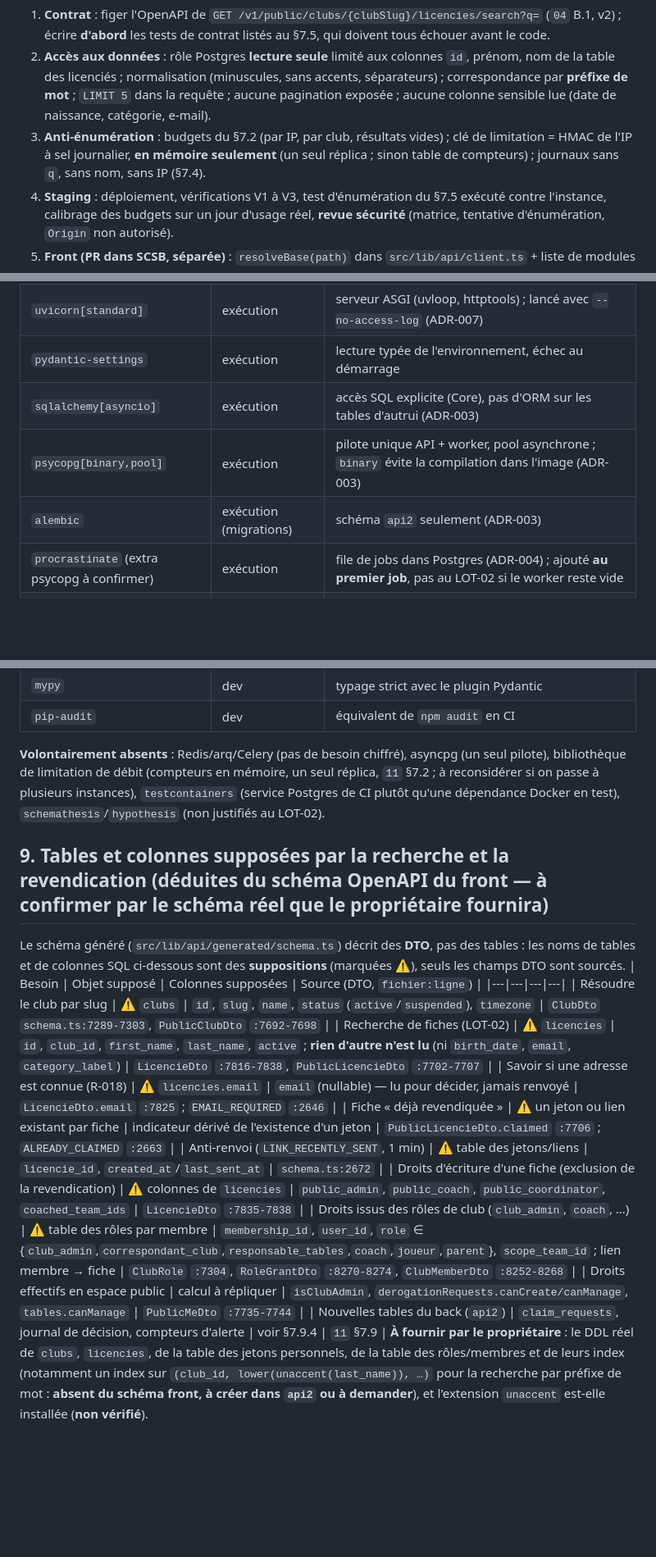
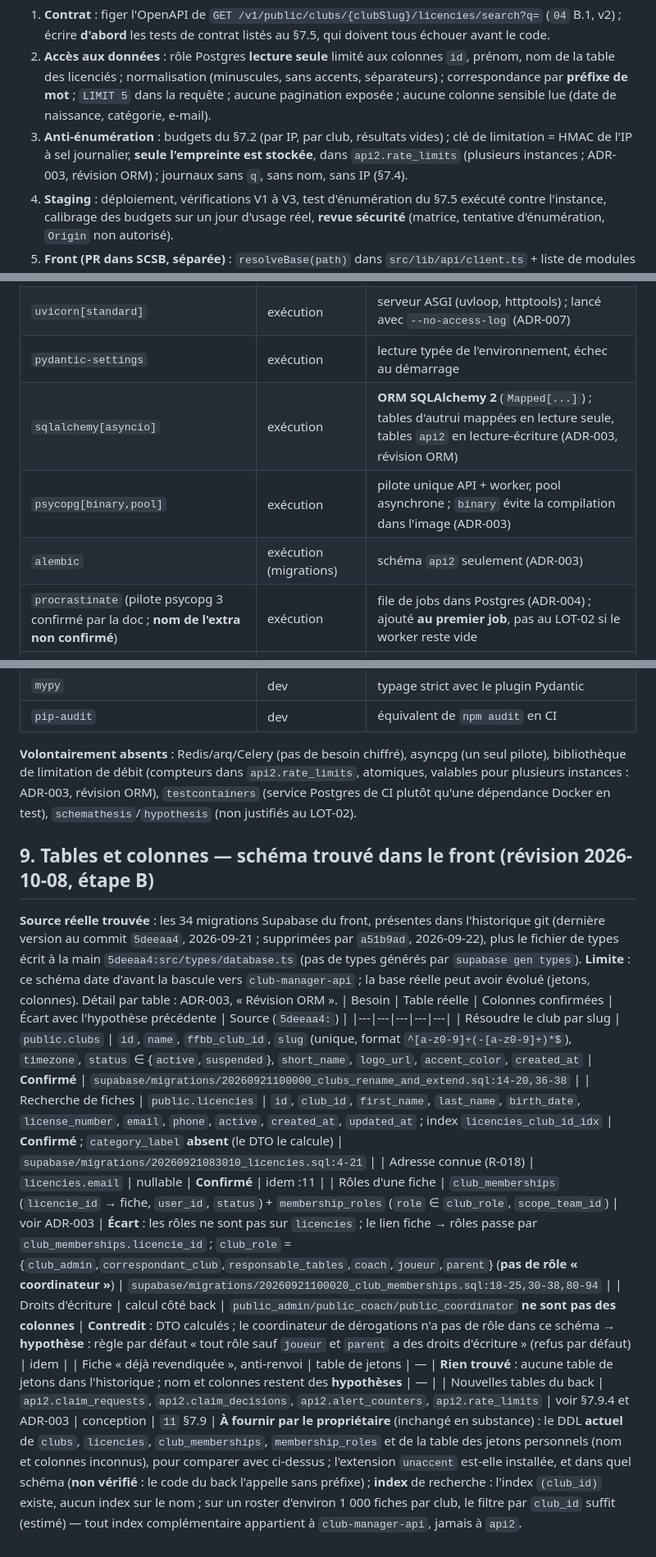
Before and after one commit to anisfut1/SCSB, a Markdown page: docs/migration/11-init-repo-back.md, 3 parts joined by grey strips. Shown at 82% size. Rendered like a GitHub page; blank space fills up the shorter version.

Commit message:
docs(adr): ORM SQLAlchemy 2 et schéma source
Co-Authored-By: Claude Sonnet 5.5 <noreply@anthropic.com>

```diff
--- a/docs/migration/11-init-repo-back.md
+++ b/docs/migration/11-init-repo-back.md
@@ -77,7 +77,7 @@ Même base que `.github/workflows/ci.yml` du front (validé : run `37612678201`)
 Ordre strict, **tests d'abord** :
 1. **Contrat** : figer l'OpenAPI de `GET /v1/public/clubs/{clubSlug}/licencies/search?q=` (`04` B.1, v2) ; écrire **d'abord** les tests de contrat listés au §7.5, qui doivent tous échouer avant le code.
 2. **Accès aux données** : rôle Postgres **lecture seule** limité aux colonnes `id`, prénom, nom de la table des licenciés ; normalisation (minuscules, sans accents, séparateurs) ; correspondance par **préfixe de mot** ; `LIMIT 5` dans la requête ; aucune pagination exposée ; aucune colonne sensible lue (date de naissance, catégorie, e-mail).
-3. **Anti-énumération** : budgets du §7.2 (par IP, par club, résultats vides) ; clé de limitation = HMAC de l'IP à sel journalier, **en mémoire seulement** (un seul réplica ; sinon table de compteurs) ; journaux sans `q`, sans nom, sans IP (§7.4).
+3. **Anti-énumération** : budgets du §7.2 (par IP, par club, résultats vides) ; clé de limitation = HMAC de l'IP à sel journalier, **seule l'empreinte est stockée**, dans `api2.rate_limits` (plusieurs instances ; ADR-003, révision ORM) ; journaux sans `q`, sans nom, sans IP (§7.4).
 4. **Staging** : déploiement, vérifications V1 à V3, test d'énumération du §7.5 exécuté contre l'instance, calibrage des budgets sur un jour d'usage réel, **revue sécurité** (matrice, tentative d'énumération, `Origin` non autorisé).
 5. **Front (PR dans SCSB, séparée)** : `resolveBase(path)` dans `src/lib/api/client.ts` + liste de modules actifs ; `IdentifyView.tsx` interroge le serveur avec anti-rebond (≈ 300 ms), supprime le chargement complet (`IdentifyView.tsx:66-87`) et le filtre local ; **tests de composant** avec jsdom + Testing Library (Q-009 accepté, devDependencies seulement) ; drapeau `FF_PUBLIC_SEARCH`, défaut = ancien comportement.
 6. **Bascule** : activer le drapeau en staging puis en production ; **fermer l'ancien endpoint** `GET …/licencies` (`410`) — **changement à faire côté `club-manager-api` par le propriétaire** (l'agent n'y a pas accès) ; sans cela **R-013 reste ouvert**.
@@ -241,10 +241,10 @@ done
 | `fastapi` | exécution | framework HTTP + OpenAPI (ADR-002) ; apporte `pydantic` v2 et `starlette` |
 | `uvicorn[standard]` | exécution | serveur ASGI (uvloop, httptools) ; lancé avec `--no-access-log` (ADR-007) |
 | `pydantic-settings` | exécution | lecture typée de l'environnement, échec au démarrage |
-| `sqlalchemy[asyncio]` | exécution | accès SQL explicite (Core), pas d'ORM sur les tables d'autrui (ADR-003) |
+| `sqlalchemy[asyncio]` | exécution | **ORM SQLAlchemy 2** (`Mapped[...]`) ; tables d'autrui mappées en lecture seule, tables `api2` en lecture-écriture (ADR-003, révision ORM) |
 | `psycopg[binary,pool]` | exécution | pilote unique API + worker, pool asynchrone ; `binary` évite la compilation dans l'image (ADR-003) |
 | `alembic` | exécution (migrations) | schéma `api2` seulement (ADR-003) |
-| `procrastinate` (extra psycopg à confirmer) | exécution | file de jobs dans Postgres (ADR-004) ; ajouté **au premier job**, pas au LOT-02 si le worker reste vide |
+| `procrastinate` (pilote psycopg 3 confirmé par la doc ; **nom de l'extra non confirmé**) | exécution | file de jobs dans Postgres (ADR-004) ; ajouté **au premier job**, pas au LOT-02 si le worker reste vide |
 | `pyjwt[crypto]` | exécution | vérification JWT via `PyJWKClient` (ADR-006) |
 | `httpx` | exécution **et** tests | introspection `/auth/v1/user`, appels serveur-à-serveur, e-mails par API HTTP (fournisseur non choisi : aucun SDK), client de test ASGI |
 | `structlog` | exécution | journaux JSON, redaction (jamais de query string, nom, e-mail, IP) |
@@ -253,19 +253,17 @@ done
 | `ruff` | dev | lint + format |
 | `mypy` | dev | typage strict avec le plugin Pydantic |
 | `pip-audit` | dev | équivalent de `npm audit` en CI |
-**Volontairement absents** : Redis/arq/Celery (pas de besoin chiffré), asyncpg (un seul pilote), bibliothèque de limitation de débit (compteurs en mémoire, un seul réplica, `11` §7.2 ; à reconsidérer si on passe à plusieurs instances), `testcontainers` (service Postgres de CI plutôt qu'une dépendance Docker en test), `schemathesis`/`hypothesis` (non justifiés au LOT-02).
+**Volontairement absents** : Redis/arq/Celery (pas de besoin chiffré), asyncpg (un seul pilote), bibliothèque de limitation de débit (compteurs dans `api2.rate_limits`, atomiques, valables pour plusieurs instances : ADR-003, révision ORM), `testcontainers` (service Postgres de CI plutôt qu'une dépendance Docker en test), `schemathesis`/`hypothesis` (non justifiés au LOT-02).
 
-## 9. Tables et colonnes supposées par la recherche et la revendication (déduites du schéma OpenAPI du front — **à confirmer par le schéma réel que le propriétaire fournira**)
-Le schéma généré (`src/lib/api/generated/schema.ts`) décrit des **DTO**, pas des tables : les noms de tables et de colonnes SQL ci-dessous sont des **suppositions** (marquées ⚠), seuls les champs DTO sont sourcés.
-| Besoin | Objet supposé | Colonnes supposées | Source (DTO, `fichier:ligne`) |
-|---|---|---|---|
-| Résoudre le club par slug | ⚠ `clubs` | `id`, `slug`, `name`, `status` (`active`/`suspended`), `timezone` | `ClubDto` `schema.ts:7289-7303`, `PublicClubDto` `:7692-7698` |
-| Recherche de fiches (LOT-02) | ⚠ `licencies` | `id`, `club_id`, `first_name`, `last_name`, `active` ; **rien d'autre n'est lu** (ni `birth_date`, `email`, `category_label`) | `LicencieDto` `:7816-7838`, `PublicLicencieDto` `:7702-7707` |
-| Savoir si une adresse est connue (R-018) | ⚠ `licencies.email` | `email` (nullable) — lu pour décider, jamais renvoyé | `LicencieDto.email` `:7825` ; `EMAIL_REQUIRED` `:2646` |
-| Fiche « déjà revendiquée » | ⚠ un jeton ou lien existant par fiche | indicateur dérivé de l'existence d'un jeton | `PublicLicencieDto.claimed` `:7706` ; `ALREADY_CLAIMED` `:2663` |
-| Anti-renvoi (`LINK_RECENTLY_SENT`, 1 min) | ⚠ table des jetons/liens | `licencie_id`, `created_at`/`last_sent_at` | `schema.ts:2672` |
-| Droits d'écriture d'une fiche (exclusion de la revendication) | ⚠ colonnes de `licencies` | `public_admin`, `public_coach`, `public_coordinator`, `coached_team_ids` | `LicencieDto` `:7835-7838` |
-| Droits issus des rôles de club (`club_admin`, `coach`, …) | ⚠ table des rôles par membre | `membership_id`, `user_id`, `role` ∈ {`club_admin`,`correspondant_club`,`responsable_tables`,`coach`,`joueur`,`parent`}, `scope_team_id` ; lien membre → fiche | `ClubRole` `:7304`, `RoleGrantDto` `:8270-8274`, `ClubMemberDto` `:8252-8268` |
-| Droits effectifs en espace public | calcul à répliquer | `isClubAdmin`, `derogationRequests.canCreate/canManage`, `tables.canManage` | `PublicMeDto` `:7735-7744` |
-| Nouvelles tables du back (`api2`) | `claim_requests`, journal de décision, compteurs d'alerte | voir §7.9.4 | `11` §7.9 |
-**À fournir par le propriétaire** : le DDL réel de `clubs`, `licencies`, de la table des jetons personnels, de la table des rôles/membres et de leurs index (notamment un index sur `(club_id, lower(unaccent(last_name)), …)` pour la recherche par préfixe de mot : **absent du schéma front, à créer dans `api2` ou à demander**), et l'extension `unaccent` est-elle installée (**non vérifié**).
+## 9. Tables et colonnes — schéma trouvé dans le front (révision 2026-10-08, étape B)
+**Source réelle trouvée** : les 34 migrations Supabase du front, présentes dans l'historique git (dernière version au commit `5deeaa4`, 2026-09-21 ; supprimées par `a51b9ad`, 2026-09-22), plus le fichier de types écrit à la main `5deeaa4:src/types/database.ts` (pas de types générés par `supabase gen types`). **Limite** : ce schéma date d'avant la bascule vers `club-manager-api` ; la base réelle peut avoir évolué (jetons, colonnes). Détail par table : ADR-003, « Révision ORM ».
+| Besoin | Table réelle | Colonnes confirmées | Écart avec l'hypothèse précédente | Source (`5deeaa4:`) |
+|---|---|---|---|---|
+| Résoudre le club par slug | `public.clubs` | `id`, `name`, `ffbb_club_id`, `slug` (unique, format `^[a-z0-9]+(-[a-z0-9]+)*$`), `timezone`, `status` ∈ {`active`,`suspended`}, `short_name`, `logo_url`, `accent_color`, `created_at` | **Confirmé** | `supabase/migrations/20260921100000_clubs_rename_and_extend.sql:14-20,36-38` |
+| Recherche de fiches | `public.licencies` | `id`, `club_id`, `first_name`, `last_name`, `birth_date`, `license_number`, `email`, `phone`, `active`, `created_at`, `updated_at` ; index `licencies_club_id_idx` | **Confirmé** ; `category_label` **absent** (le DTO le calcule) | `supabase/migrations/20260921083010_licencies.sql:4-21` |
+| Adresse connue (R-018) | `licencies.email` | nullable | **Confirmé** | idem :11 |
+| Rôles d'une fiche | `club_memberships` (`licencie_id` → fiche, `user_id`, `status`) + `membership_roles` (`role` ∈ `club_role`, `scope_team_id`) | voir ADR-003 | **Écart** : les rôles ne sont pas sur `licencies` ; le lien fiche → rôles passe par `club_memberships.licencie_id` ; `club_role` = {`club_admin`,`correspondant_club`,`responsable_tables`,`coach`,`joueur`,`parent`} (**pas de rôle « coordinateur »**) | `supabase/migrations/20260921100020_club_memberships.sql:18-25,30-38,80-94` |
+| Droits d'écriture | calcul côté back | `public_admin/public_coach/public_coordinator` **ne sont pas des colonnes** | **Contredit** : DTO calculés ; le coordinateur de dérogations n'a pas de rôle dans ce schéma → **hypothèse** : règle par défaut « tout rôle sauf `joueur` et `parent` a des droits d'écriture » (refus par défaut) | idem |
+| Fiche « déjà revendiquée », anti-renvoi | table de jetons | — | **Rien trouvé** : aucune table de jetons dans l'historique ; nom et colonnes restent des **hypothèses** | — |
+| Nouvelles tables du back | `api2.claim_requests`, `api2.claim_decisions`, `api2.alert_counters`, `api2.rate_limits` | voir §7.9.4 et ADR-003 | conception | `11` §7.9 |
+**À fournir par le propriétaire** (inchangé en substance) : le DDL **actuel** de `clubs`, `licencies`, `club_memberships`, `membership_roles` et de la table des jetons personnels (nom et colonnes inconnus), pour comparer avec ci-dessus ; l'extension `unaccent` est-elle installée, et dans quel schéma (**non vérifié** : le code du back l'appelle sans préfixe) ; **index** de recherche : l'index `(club_id)` existe, aucun index sur le nom ; sur un roster d'environ 1 000 fiches par club, le filtre par `club_id` suffit (estimé) — tout index complémentaire appartient à `club-manager-api`, jamais à `api2`.
```
Also changed, not shown: other parts of docs/migration/11-init-repo-back.md (+1 -1 lines), 1 other file.
